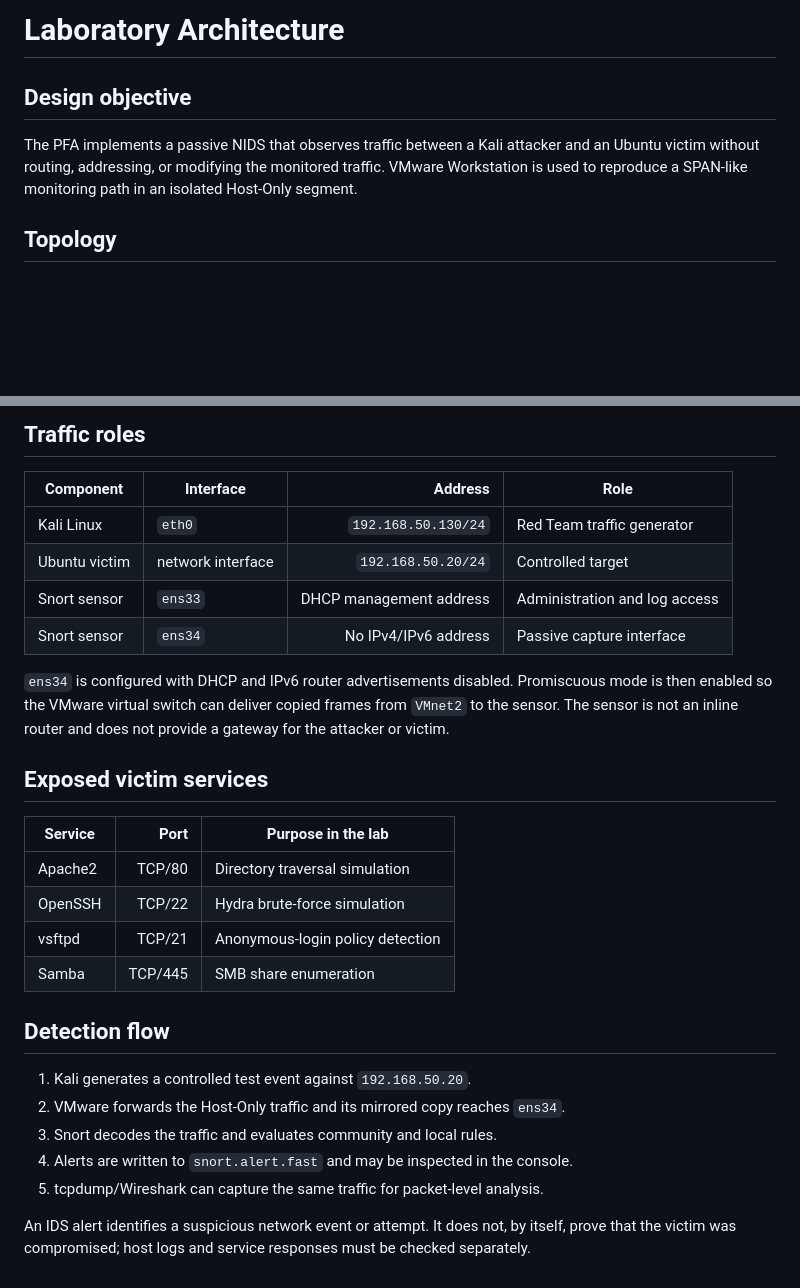
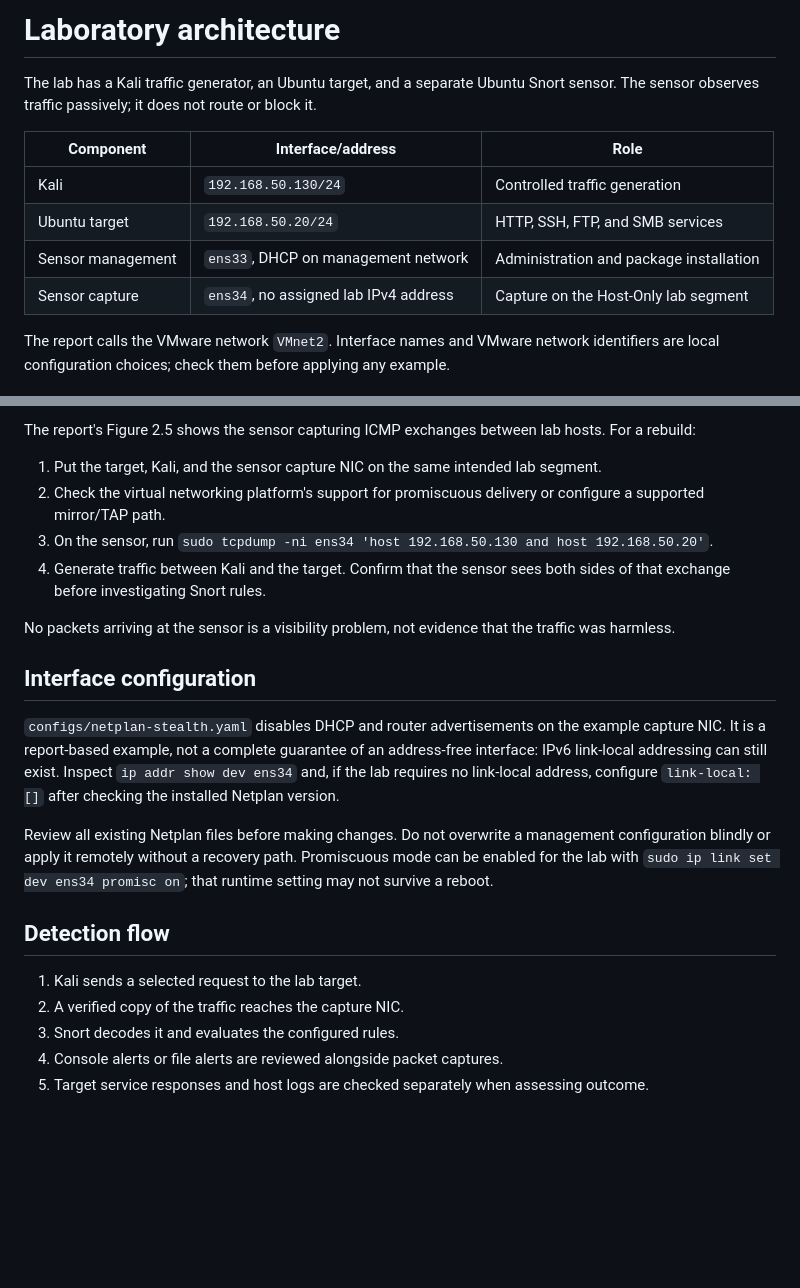
Before and after one commit to SimoLaasri/nids-snort-network-security, a Markdown page: docs/architecture.md, 2 parts joined by grey strips. GitHub-like rendering; blank space fills up the shorter version.

```diff
--- a/docs/architecture.md
+++ b/docs/architecture.md
@@ -1,8 +1,13 @@
-# Laboratory Architecture
+# Laboratory architecture
 
-## Design objective
+The lab has a Kali traffic generator, an Ubuntu target, and a separate Ubuntu Snort sensor. The sensor observes traffic passively; it does not route or block it.
 
-The PFA implements a passive NIDS that observes traffic between a Kali attacker and an Ubuntu victim without routing, addressing, or modifying the monitored traffic. VMware Workstation is used to reproduce a SPAN-like monitoring path in an isolated Host-Only segment.
+| Component | Interface/address | Role |
+|---|---|---|
+| Kali | `192.168.50.130/24` | Controlled traffic generation |
+| Ubuntu target | `192.168.50.20/24` | HTTP, SSH, FTP, and SMB services |
+| Sensor management | `ens33`, DHCP on management network | Administration and package installation |
+| Sensor capture | `ens34`, no assigned lab IPv4 address | Capture on the Host-Only lab segment |
 
-## Topology
+The report calls the VMware network `VMnet2`. Interface names and VMware network identifiers are local configuration choices; check them before applying any example.
 
@@ -22,30 +17,23 @@ flowchart LR
 
-## Traffic roles
+The report's Figure 2.5 shows the sensor capturing ICMP exchanges between lab hosts. For a rebuild:
 
-| Component | Interface | Address | Role |
-|---|---|---:|---|
-| Kali Linux | `eth0` | `192.168.50.130/24` | Red Team traffic generator |
-| Ubuntu victim | network interface | `192.168.50.20/24` | Controlled target |
-| Snort sensor | `ens33` | DHCP management address | Administration and log access |
-| Snort sensor | `ens34` | No IPv4/IPv6 address | Passive capture interface |
+1. Put the target, Kali, and the sensor capture NIC on the same intended lab segment.
+2. Check the virtual networking platform's support for promiscuous delivery or configure a supported mirror/TAP path.
+3. On the sensor, run `sudo tcpdump -ni ens34 'host 192.168.50.130 and host 192.168.50.20'`.
+4. Generate traffic between Kali and the target. Confirm that the sensor sees both sides of that exchange before investigating Snort rules.
 
-`ens34` is configured with DHCP and IPv6 router advertisements disabled. Promiscuous mode is then enabled so the VMware virtual switch can deliver copied frames from `VMnet2` to the sensor. The sensor is not an inline router and does not provide a gateway for the attacker or victim.
+No packets arriving at the sensor is a visibility problem, not evidence that the traffic was harmless.
 
-## Exposed victim services
+## Interface configuration
 
-| Service | Port | Purpose in the lab |
-|---|---:|---|
-| Apache2 | TCP/80 | Directory traversal simulation |
-| OpenSSH | TCP/22 | Hydra brute-force simulation |
-| vsftpd | TCP/21 | Anonymous-login policy detection |
-| Samba | TCP/445 | SMB share enumeration |
+`configs/netplan-stealth.yaml` disables DHCP and router advertisements on the example capture NIC. It is a report-based example, not a complete guarantee of an address-free interface: IPv6 link-local addressing can still exist. Inspect `ip addr show dev ens34` and, if the lab requires no link-local address, configure `link-local: []` after checking the installed Netplan version.
+
+Review all existing Netplan files before making changes. Do not overwrite a management configuration blindly or apply it remotely without a recovery path. Promiscuous mode can be enabled for the lab with `sudo ip link set dev ens34 promisc on`; that runtime setting may not survive a reboot.
 
 ## Detection flow
 
-1. Kali generates a controlled test event against `192.168.50.20`.
-2. VMware forwards the Host-Only traffic and its mirrored copy reaches `ens34`.
-3. Snort decodes the traffic and evaluates community and local rules.
-4. Alerts are written to `snort.alert.fast` and may be inspected in the console.
-5. tcpdump/Wireshark can capture the same traffic for packet-level analysis.
-
-An IDS alert identifies a suspicious network event or attempt. It does not, by itself, prove that the victim was compromised; host logs and service responses must be checked separately.
+1. Kali sends a selected request to the lab target.
+2. A verified copy of the traffic reaches the capture NIC.
+3. Snort decodes it and evaluates the configured rules.
+4. Console alerts or file alerts are reviewed alongside packet captures.
+5. Target service responses and host logs are checked separately when assessing outcome.
```
Also changed, not shown: other parts of docs/architecture.md (+2 -12 lines), README.md (+63 -43 lines), docs/evidence-and-limitations.md (added, +25 -0 lines), docs/lab-guide.md (added, +49 -0 lines), assets/traffic-capture-report.png (added), 6 other files.
